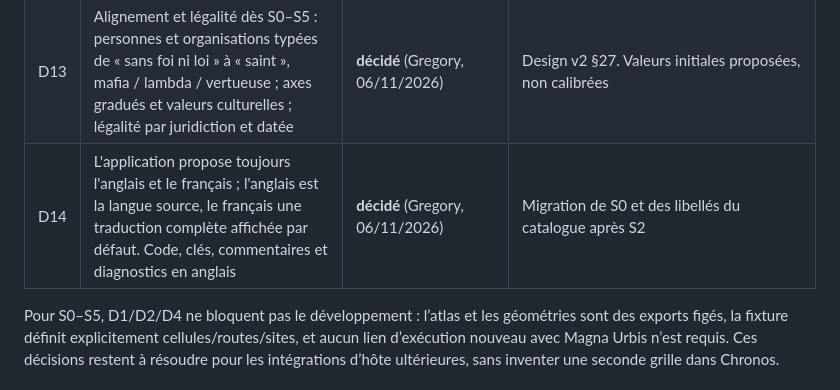
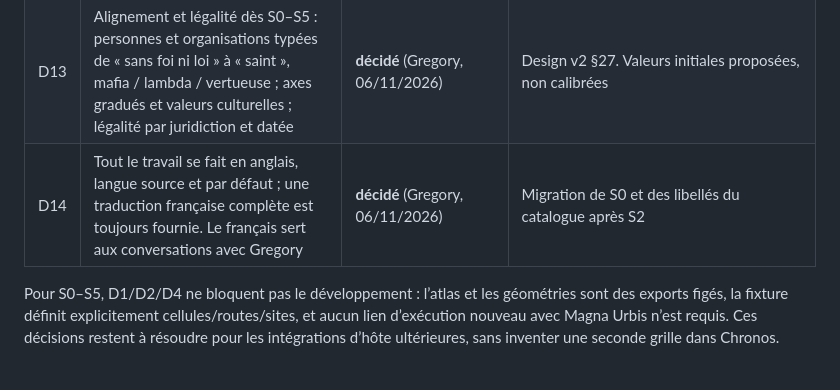
Before and after one commit to dunkean/chronos, a Markdown page: docs/suivi-implementation.md, the part around the change. Rendered like a GitHub page.

```diff
--- a/docs/suivi-implementation.md
+++ b/docs/suivi-implementation.md
@@ -222,7 +222,7 @@ Première livraison utilisable : S0–S5. Les contraintes exactes avancées et l
 | D11 | Frontières statistiques dans S0–S5 ; suivi nominatif exact par contrat de liaison dans S7 | périmètre technique proposé | Limite déclarée, aucune fonctionnalité existante prétendue |
 | D12 | Lineage Lab reste en Python pour S0–S5 ; il devra passer en Rust à terme | **décidé** (Gregory, 06/11/2026) | Migration non planifiée, à placer après S5. Elle n'est pas un prérequis : la démographie reste derrière le contrat de fournisseur. Un moteur Rust sera un nouveau fournisseur versionné, donc de nouveaux canons, sans rejeu à l'identique des mondes Python |
 | D13 | Alignement et légalité dès S0–S5 : personnes et organisations typées de « sans foi ni loi » à « saint », mafia / lambda / vertueuse ; axes gradués et valeurs culturelles ; légalité par juridiction et datée | **décidé** (Gregory, 06/11/2026) | Design v2 §27. Valeurs initiales proposées, non calibrées |
-| D14 | L'application propose toujours l'anglais et le français ; l'anglais est la langue source, le français une traduction complète affichée par défaut. Code, clés, commentaires et diagnostics en anglais | **décidé** (Gregory, 06/11/2026) | Migration de S0 et des libellés du catalogue après S2 |
+| D14 | Tout le travail se fait en anglais, langue source et par défaut ; une traduction française complète est toujours fournie. Le français sert aux conversations avec Gregory | **décidé** (Gregory, 06/11/2026) | Migration de S0 et des libellés du catalogue après S2 |
 
 Pour S0–S5, D1/D2/D4 ne bloquent pas le développement : l’atlas et les géométries sont des exports figés, la fixture définit explicitement cellules/routes/sites, et aucun lien d’exécution nouveau avec Magna Urbis n’est requis. Ces décisions restent à résoudre pour les intégrations d’hôte ultérieures, sans inventer une seconde grille dans Chronos.
 
```
Also changed, not shown: AGENTS.md (+1 -1 lines), CLAUDE.md (+1 -1 lines).
